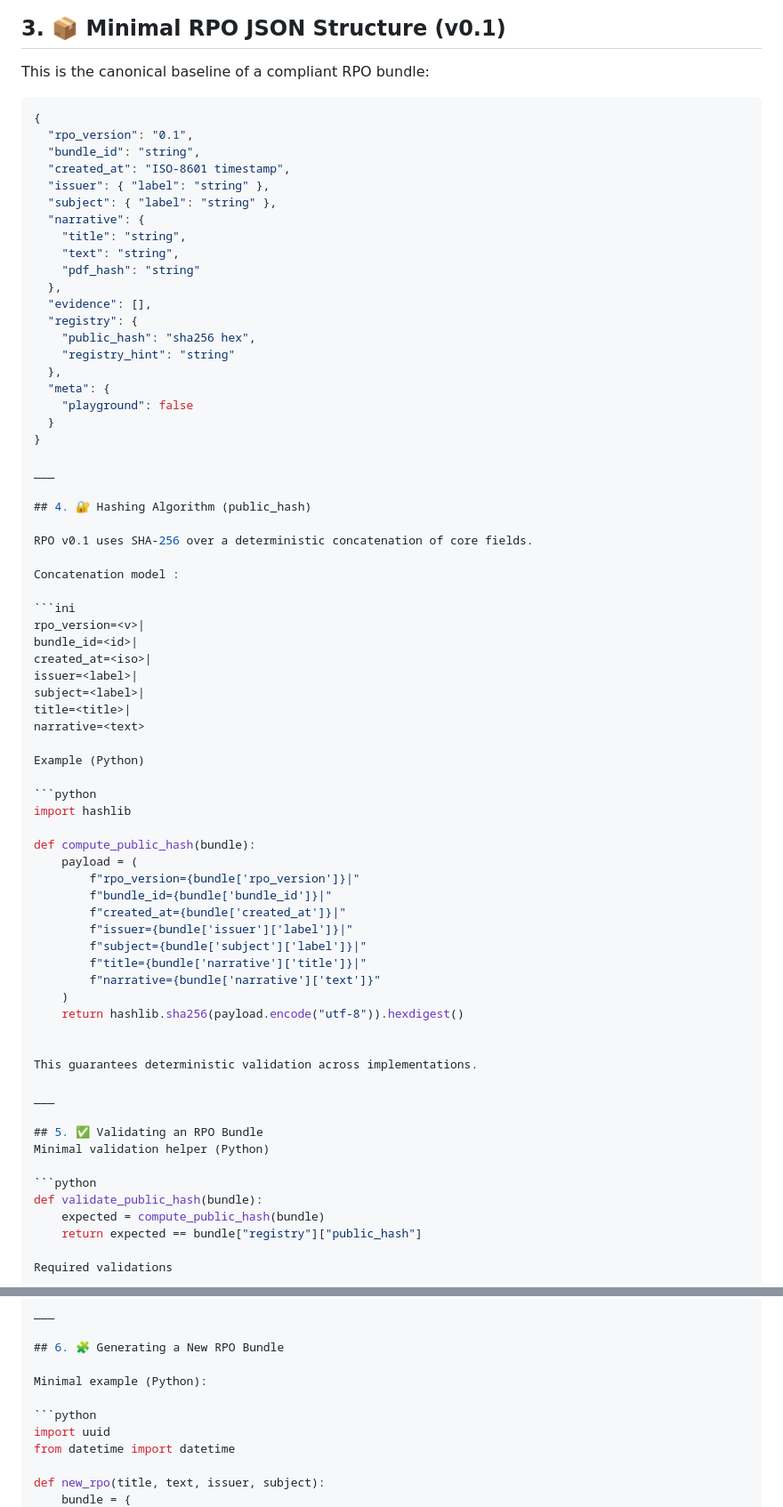
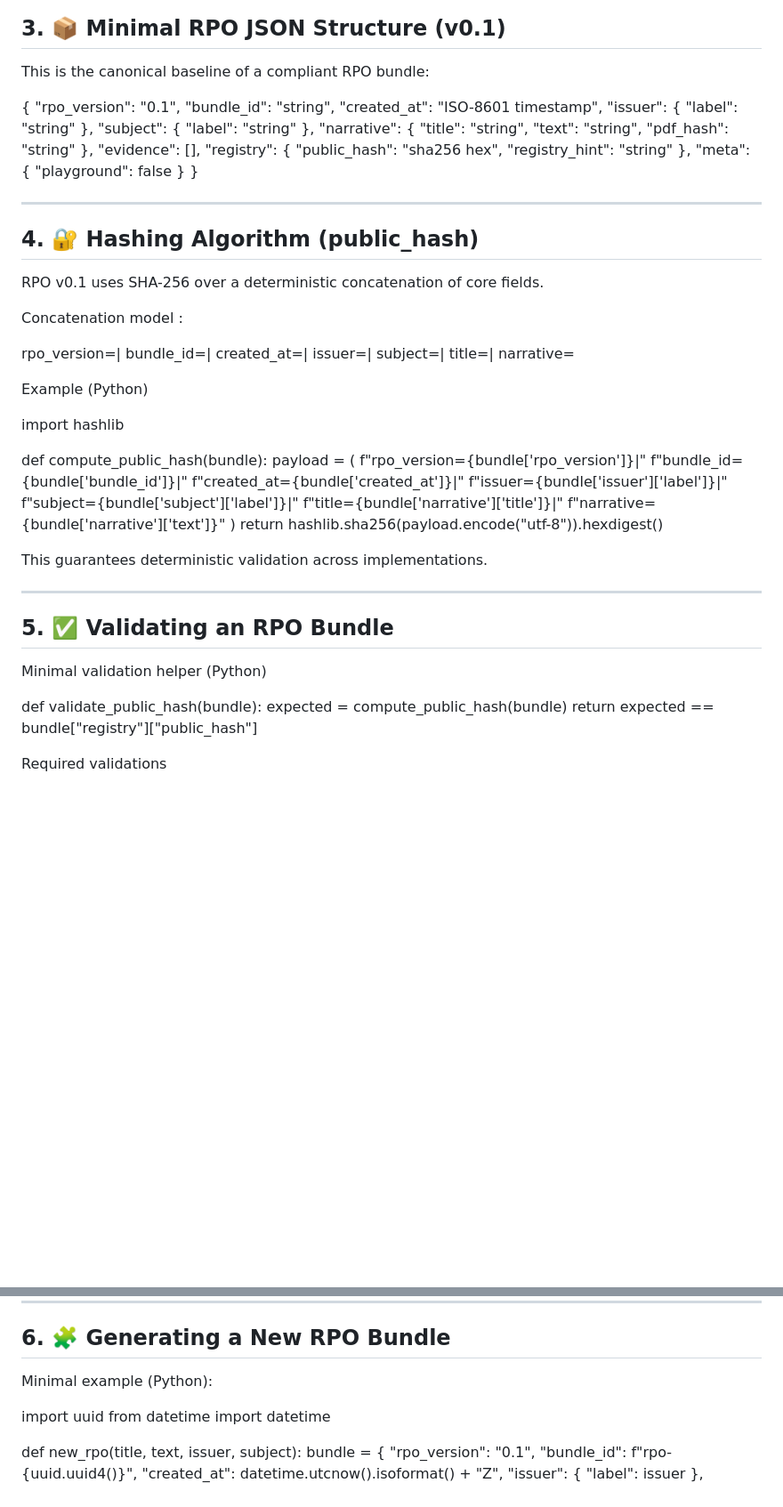
Before and after one commit to openproof-net/rpo-spec-v0.1, a Markdown page: README.md, 2 parts joined by grey strips. Shown at 89% size. Drawn GitHub-style; blank space fills up the shorter version.

````diff
--- a/README.md
+++ b/README.md
@@ -69,7 +69,6 @@ ___
 
 This is the canonical baseline of a compliant RPO bundle:
 
-```json
 {
   "rpo_version": "0.1",
   "bundle_id": "string",
@@ -99,7 +98,6 @@ RPO v0.1 uses SHA-256 over a deterministic concatenation of core fields.
 
 Concatenation model :
 
-```ini
 rpo_version=<v>|
 bundle_id=<id>|
 created_at=<iso>|
@@ -110,7 +108,7 @@ narrative=<text>
 
 Example (Python)
 
-```python
+
 import hashlib
 
 def compute_public_hash(bundle):
@@ -133,7 +131,7 @@ ___
 ## 5. ✅ Validating an RPO Bundle
 Minimal validation helper (Python)
 
-```python
+
 def validate_public_hash(bundle):
     expected = compute_public_hash(bundle)
     return expected == bundle["registry"]["public_hash"]
@@ -166,7 +164,6 @@ ___
 
 Minimal example (Python):
 
-```python
 import uuid
 from datetime import datetime
 
````
